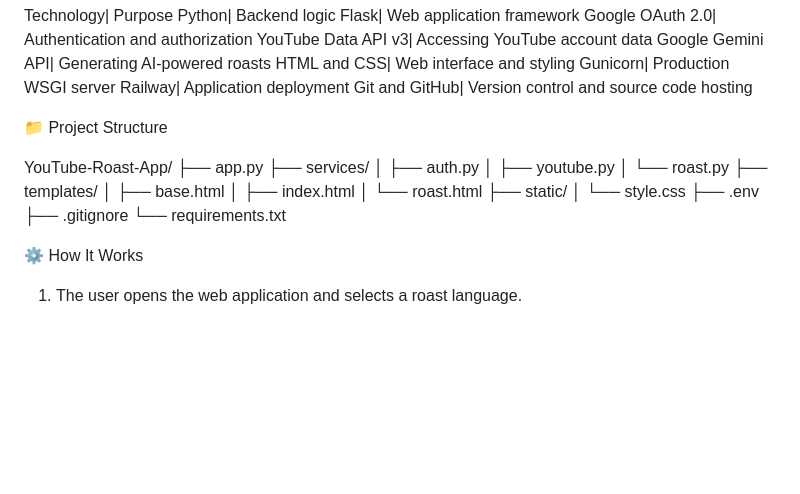
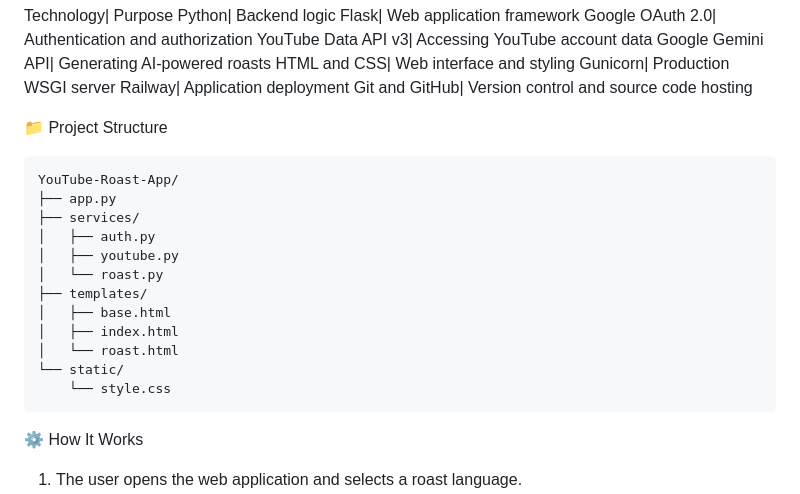
Before and after one commit to sanjib-nath/YouTube-Roast-App, a Markdown page: README.md, the part around the change. Drawn GitHub-style; blank space fills up the shorter version.

Commit message:
Revise project structure in README
Updated project structure section to reflect changes in file organization.

````diff
--- a/README.md
+++ b/README.md
@@ -29,6 +29,7 @@ Git and GitHub| Version control and source code hosting
 
 📁 Project Structure
 
+```text
 YouTube-Roast-App/
 ├── app.py
 ├── services/
@@ -39,11 +40,9 @@ YouTube-Roast-App/
 │   ├── base.html
 │   ├── index.html
 │   └── roast.html
-├── static/
-│   └── style.css
-├── .env
-├── .gitignore
-└── requirements.txt
+└── static/
+    └── style.css
+```
 
 ⚙️ How It Works
 
````
